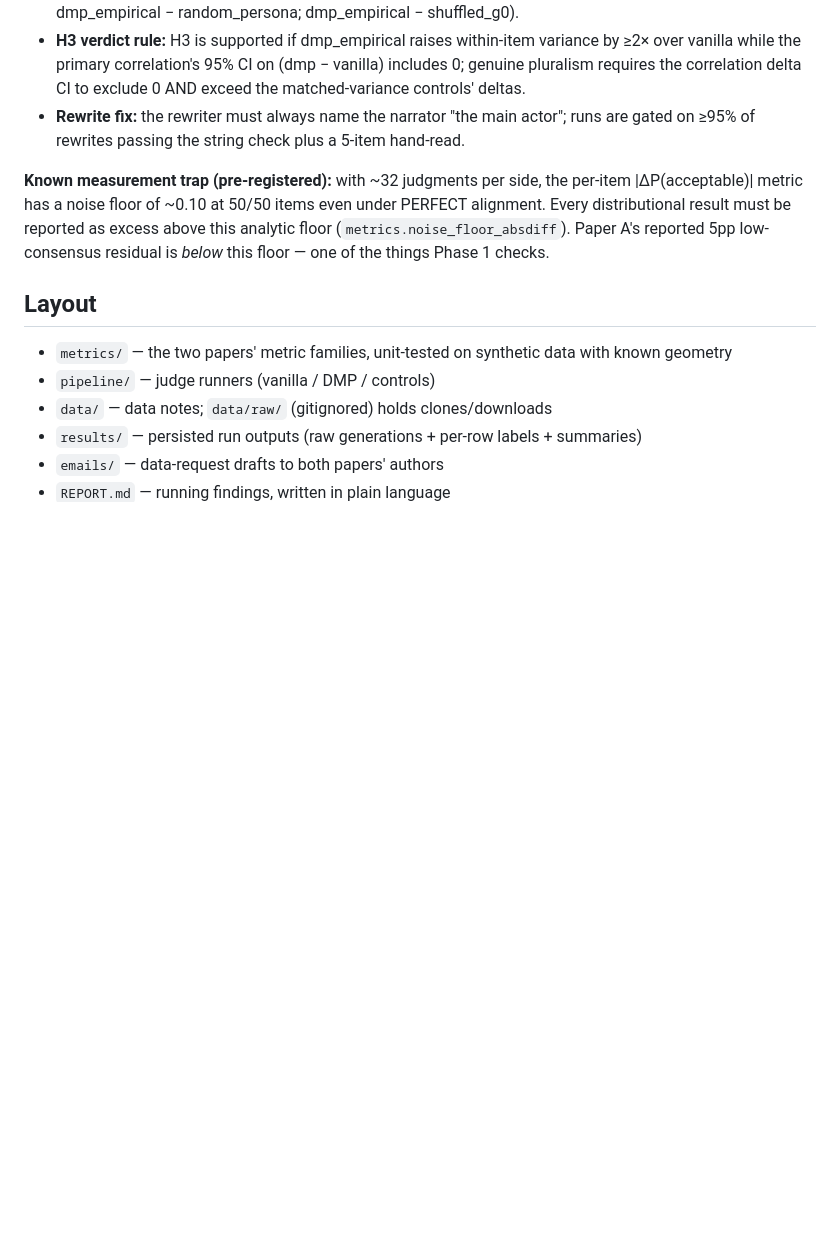
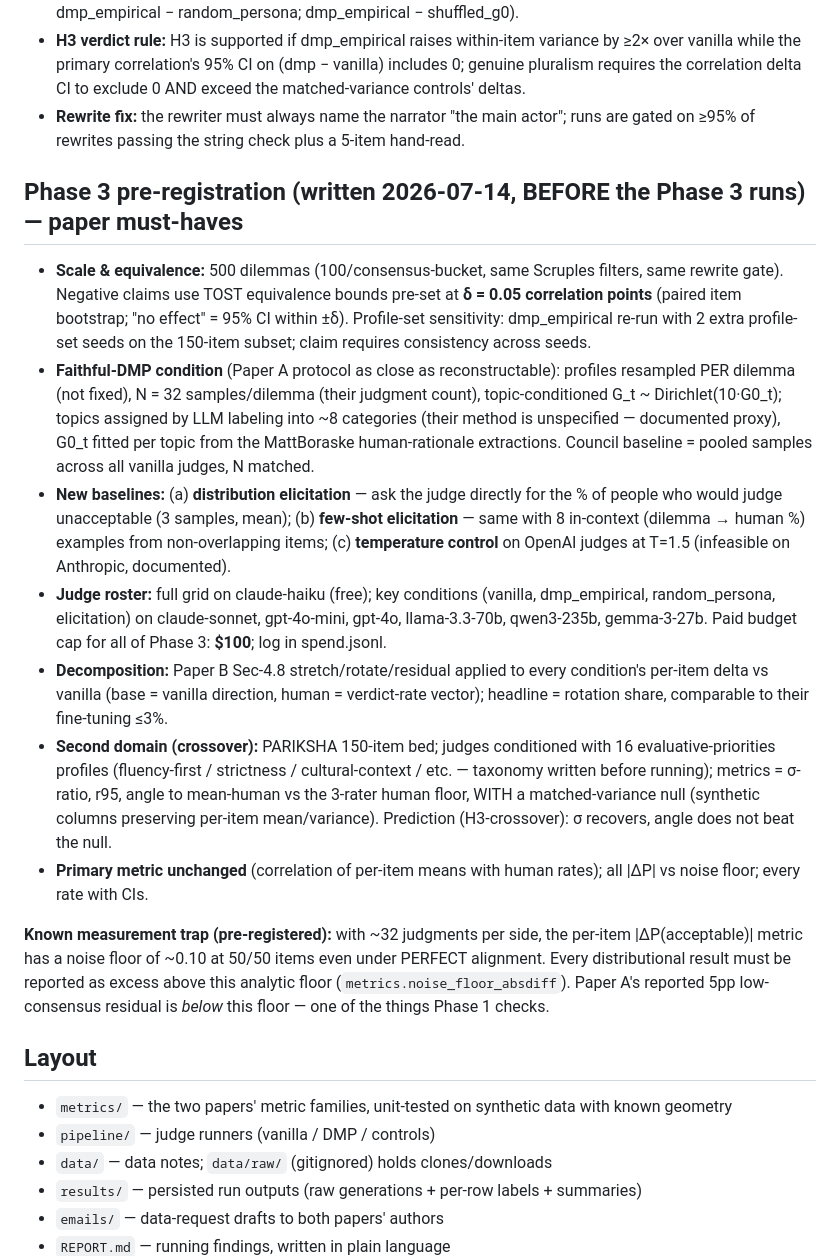
Before and after one commit to sdananya/judge-geometry-dmp, a Markdown page: README.md, the part around the change. Drawn GitHub-style; blank space fills up the shorter version.

Commit message:
Pre-register Phase 3 (paper must-haves): TOST delta=0.05, faithful-DMP spec, elicitation baselines, judge roster, decomposition, PARIKSHA crossover, $100 cap
Co-Authored-By: Claude Fable 5 <noreply@anthropic.com>

```diff
--- a/README.md
+++ b/README.md
@@ -74,6 +74,37 @@ score columns, angles via SVD of Q_Aᵀ·Q_B per Björck & Golub 1973).
 - **Rewrite fix:** the rewriter must always name the narrator "the main actor"; runs are
   gated on ≥95% of rewrites passing the string check plus a 5-item hand-read.
 
+## Phase 3 pre-registration (written 2026-07-14, BEFORE the Phase 3 runs) — paper must-haves
+
+- **Scale & equivalence:** 500 dilemmas (100/consensus-bucket, same Scruples filters, same
+  rewrite gate). Negative claims use TOST equivalence bounds pre-set at **δ = 0.05
+  correlation points** (paired item bootstrap; "no effect" = 95% CI within ±δ). Profile-set
+  sensitivity: dmp_empirical re-run with 2 extra profile-set seeds on the 150-item subset;
+  claim requires consistency across seeds.
+- **Faithful-DMP condition** (Paper A protocol as close as reconstructable): profiles
+  resampled PER dilemma (not fixed), N = 32 samples/dilemma (their judgment count),
+  topic-conditioned G_t ~ Dirichlet(10·G0_t); topics assigned by LLM labeling into ~8
+  categories (their method is unspecified — documented proxy), G0_t fitted per topic from
+  the MattBoraske human-rationale extractions. Council baseline = pooled samples across all
+  vanilla judges, N matched.
+- **New baselines:** (a) **distribution elicitation** — ask the judge directly for the % of
+  people who would judge unacceptable (3 samples, mean); (b) **few-shot elicitation** — same
+  with 8 in-context (dilemma → human %) examples from non-overlapping items; (c)
+  **temperature control** on OpenAI judges at T=1.5 (infeasible on Anthropic, documented).
+- **Judge roster:** full grid on claude-haiku (free); key conditions (vanilla, dmp_empirical,
+  random_persona, elicitation) on claude-sonnet, gpt-4o-mini, gpt-4o, llama-3.3-70b,
+  qwen3-235b, gemma-3-27b. Paid budget cap for all of Phase 3: **$100**; log in spend.jsonl.
+- **Decomposition:** Paper B Sec-4.8 stretch/rotate/residual applied to every condition's
+  per-item delta vs vanilla (base = vanilla direction, human = verdict-rate vector);
+  headline = rotation share, comparable to their fine-tuning ≤3%.
+- **Second domain (crossover):** PARIKSHA 150-item bed; judges conditioned with 16
+  evaluative-priorities profiles (fluency-first / strictness / cultural-context / etc. —
+  taxonomy written before running); metrics = σ-ratio, r95, angle to mean-human vs the
+  3-rater human floor, WITH a matched-variance null (synthetic columns preserving per-item
+  mean/variance). Prediction (H3-crossover): σ recovers, angle does not beat the null.
+- **Primary metric unchanged** (correlation of per-item means with human rates); all |ΔP|
+  vs noise floor; every rate with CIs.
+
 **Known measurement trap (pre-registered):** with ~32 judgments per side, the per-item
 |ΔP(acceptable)| metric has a noise floor of ~0.10 at 50/50 items even under PERFECT alignment.
 Every distributional result must be reported as excess above this analytic floor
```
